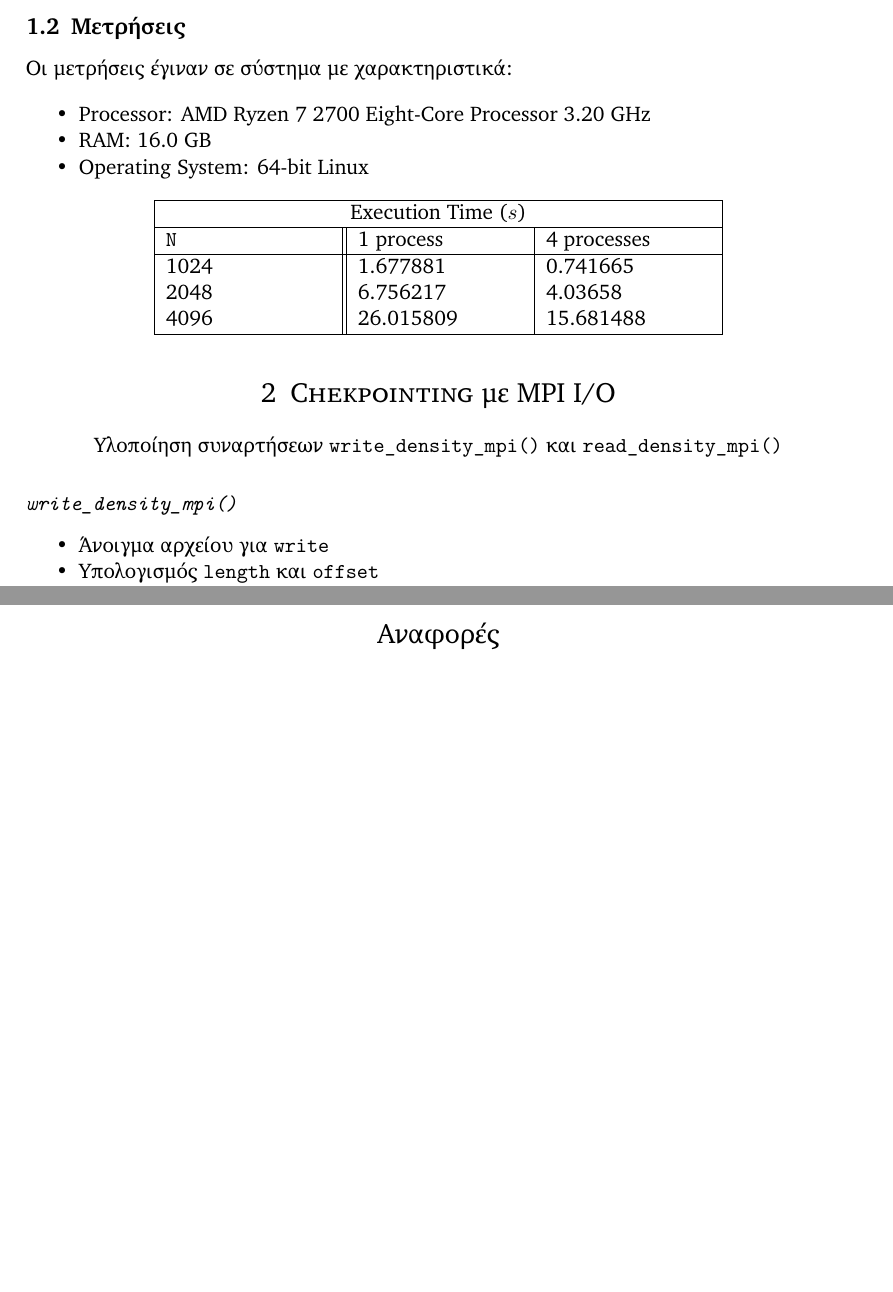
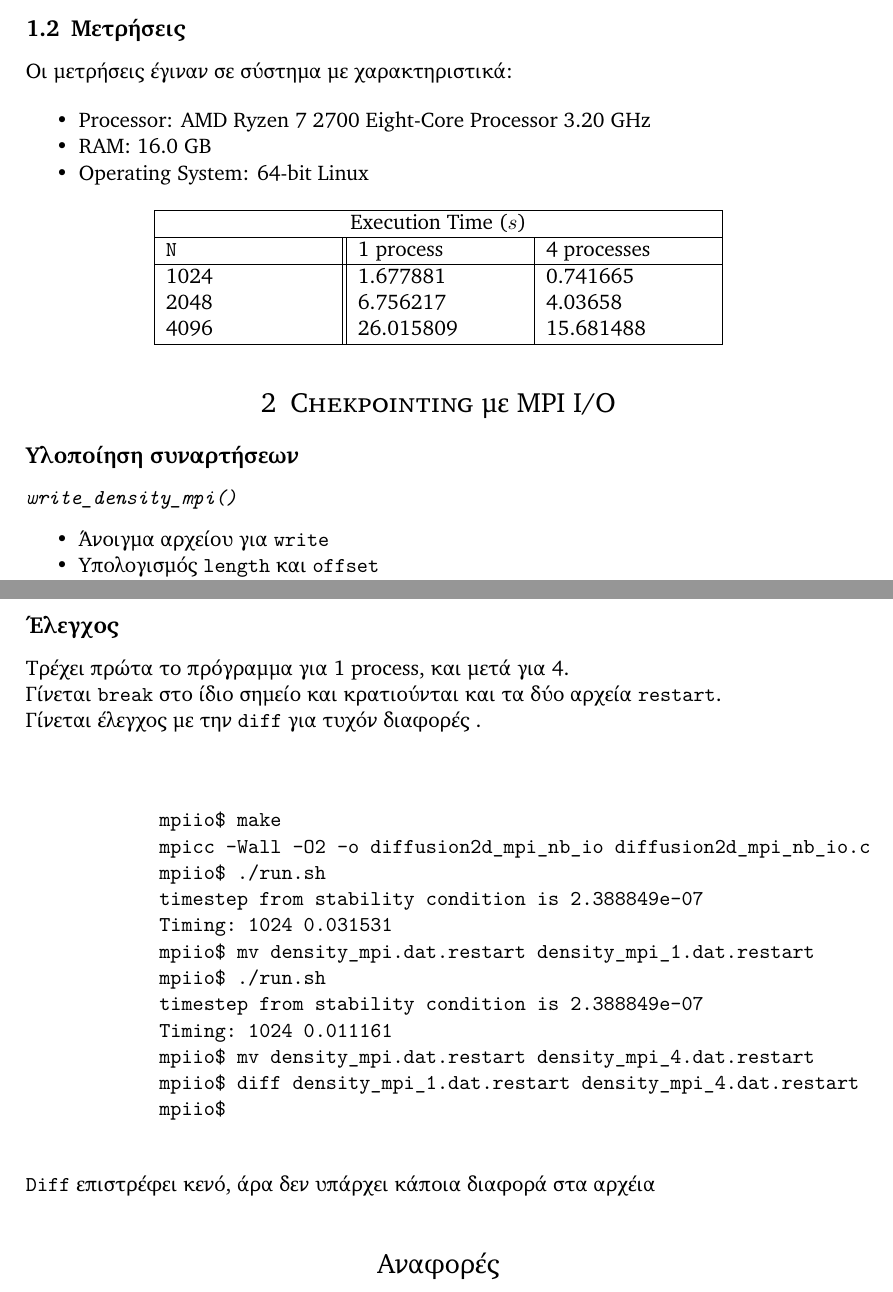
Before and after one commit to vagos/highperformance, a LaTeX document (ex1/docs/main.tex): two parts of pages 2 and 3 of 3, joined at a grey line, cut so that both start at the same text, the shorter picture padded with empty space. Compiled offline with XeLaTeX.

Commit message:
Added Proof for question 2

```diff
--- a/ex1/docs/main.tex
+++ b/ex1/docs/main.tex
@@ -92,7 +92,7 @@
         \item Operating System: 64-bit Linux
     \end{itemize}
 
-    \centering
+    \begin{center}
         \begin{tabular}{|p{3cm}||p{3cm}|p{3cm}|}
             \hline
             \multicolumn{3}{|c|}{Execution Time ($s$)} \\
@@ -104,9 +104,10 @@
             4096 & 26.015809 & 15.681488\\
             \hline
         \end{tabular}
+    \end{center}
 
 \section{Chekpointing με MPI I/O}
-    Υλοποίηση συναρτήσεων \src{write\_density\_mpi()} και \src{read\_density\_mpi()}
+    \subsection*{Υλοποίηση συναρτήσεων}
         \subsubsection*{\src{write\_density\_mpi()}}
             \begin{itemize}
                 \item Άνοιγμα αρχείου για \src{write}
@@ -121,6 +122,28 @@
                 \item Δίαβασμα \src{len doubles} από \src{offset} και αποθήκευση στο \src{rho\_tmp}
                 \item \src{rho $\leftarrow $ rho\_tmp}
             \end{itemize}
+    \subsection*{Έλεγχος}
+        Τρέχει πρώτα το πρόγραμμα για 1 process, και μετά για 4.\\
+        Γίνεται \src{break} στο ίδιο σημείο και κρατιούνται και τα δύο αρχεία \src{restart}.\\
+        Γίνεται έλεγχος με την \src{diff} για τυχόν διαφορές .\\
+        \bigskip
+
+        \begin{verbatim}
+            mpiio$ make
+            mpicc -Wall -O2 -o diffusion2d_mpi_nb_io diffusion2d_mpi_nb_io.c
+            mpiio$ ./run.sh
+            timestep from stability condition is 2.388849e-07
+            Timing: 1024 0.031531
+            mpiio$ mv density_mpi.dat.restart density_mpi_1.dat.restart
+            mpiio$ ./run.sh
+            timestep from stability condition is 2.388849e-07
+            Timing: 1024 0.011161
+            mpiio$ mv density_mpi.dat.restart density_mpi_4.dat.restart
+            mpiio$ diff density_mpi_1.dat.restart density_mpi_4.dat.restart
+            mpiio$
+        \end{verbatim}
+
+        \src{Diff} επιστρέφει κενό, άρα δεν υπάρχει κάποια διαφορά στα αρχέια
 
 \bibliography{bibliography}
 
```
Also changed, not shown: ex1/src/mpiio/Makefile, 1 other file. Lines whose indentation alone changed are shown as unchanged.
